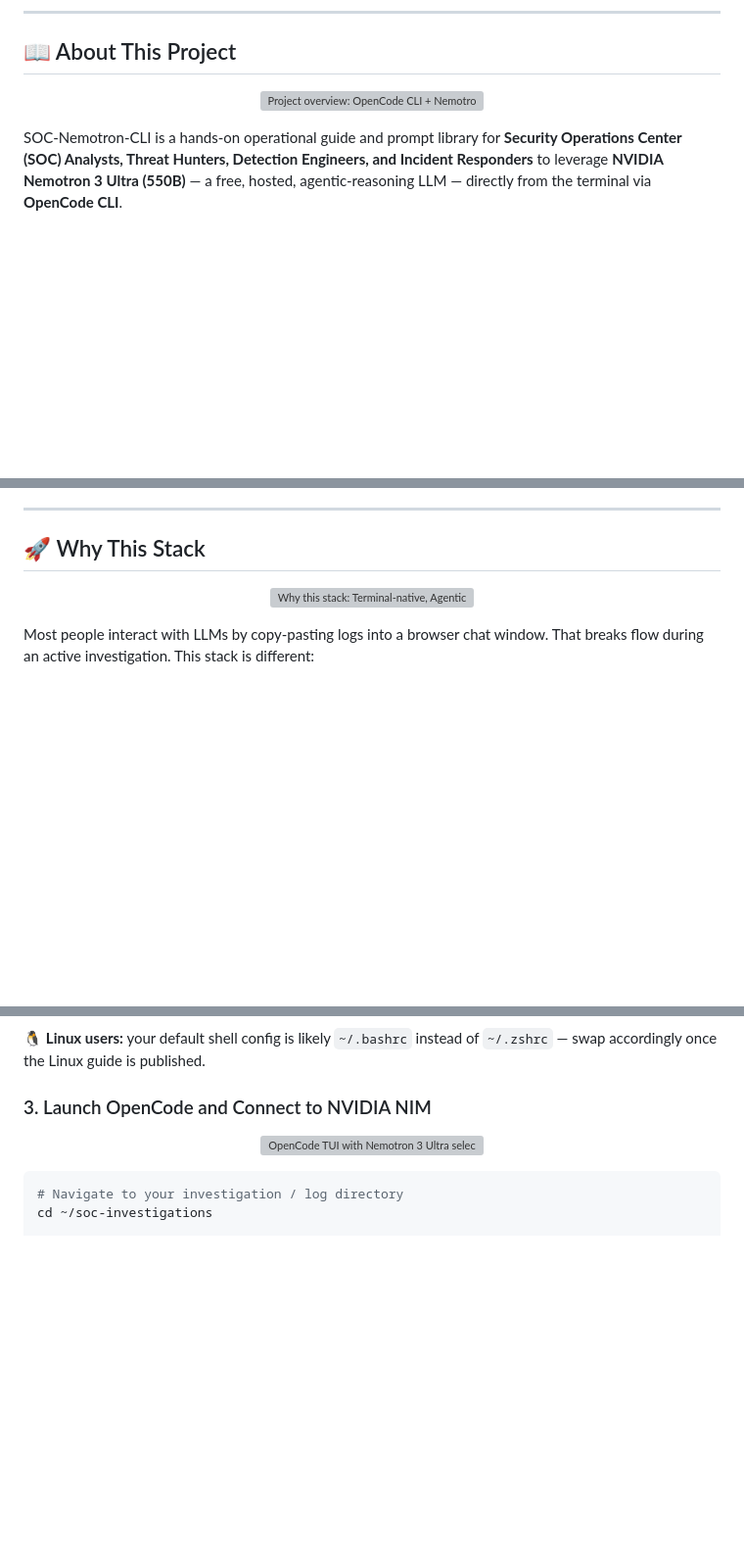
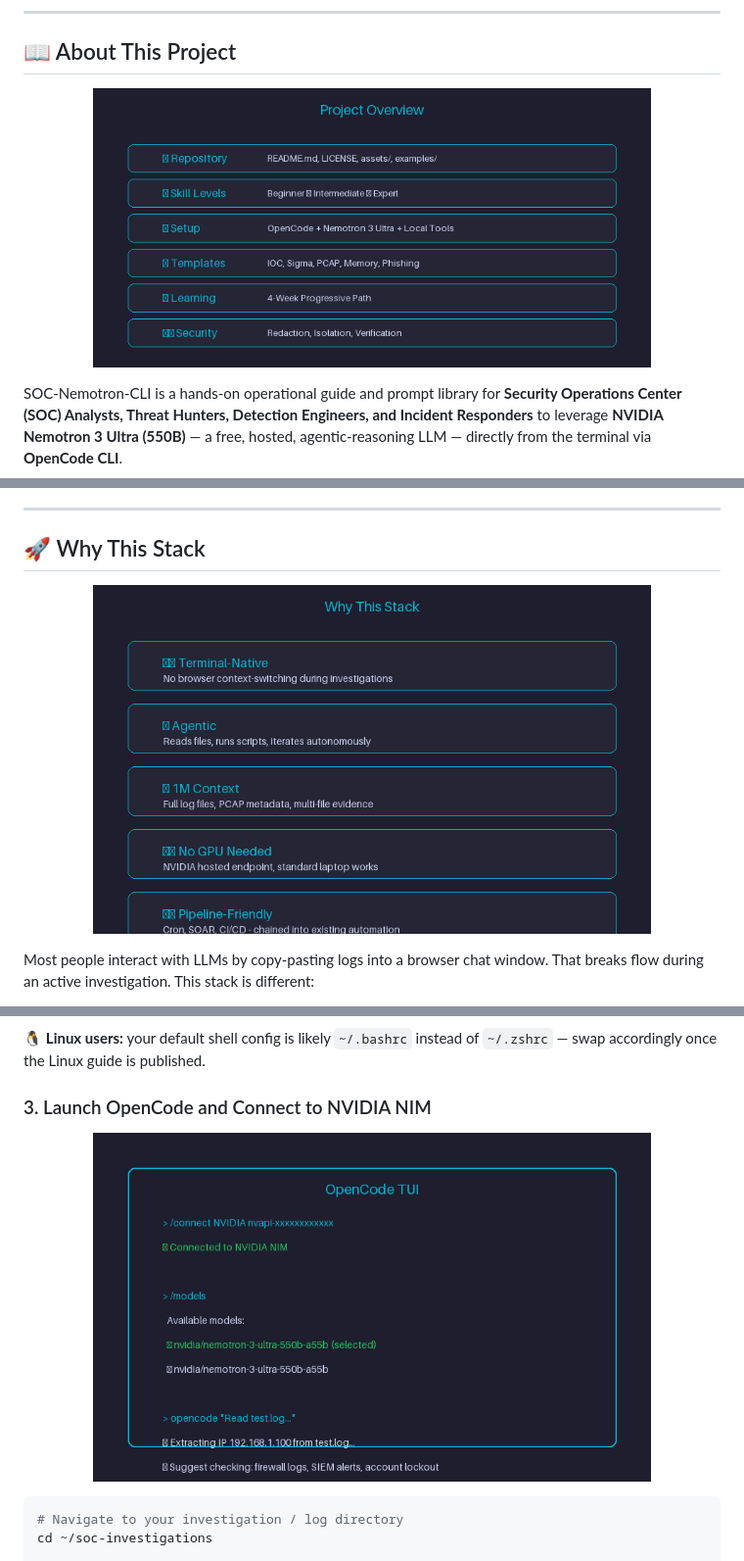
Before and after one commit to amitambekar510/SOC-Nemotron-CLI, a Markdown page: README.md, 3 parts joined by grey strips. Shown at 98% size. Drawn GitHub-style; blank space fills up the shorter version; grey boxes are pictures that could not be loaded.

````diff
--- a/README.md
+++ b/README.md
@@ -78,7 +78,7 @@ opencode "Read test.log, extract the IP, and tell me what to check next"
 ## 📖 About This Project
 
 <p align="center">
-  <img src="assets/project-overview.svg" alt="Project overview: OpenCode CLI + Nemotron 3 Ultra for SOC operations" width="80%" />
+  <img src="assets/project-overview.png" alt="Project overview: OpenCode CLI + Nemotron 3 Ultra for SOC operations" width="80%" />
 </p>
 
 SOC-Nemotron-CLI is a hands-on operational guide and prompt library for **Security Operations Center (SOC) Analysts, Threat Hunters, Detection Engineers, and Incident Responders** to leverage **NVIDIA Nemotron 3 Ultra (550B)** — a free, hosted, agentic-reasoning LLM — directly from the terminal via **OpenCode CLI**.
@@ -92,7 +92,7 @@ This repository was built as part of my personal self-study into emerging AI too
 ## 🚀 Why This Stack
 
 <p align="center">
-  <img src="assets/why-this-stack.svg" alt="Why this stack: Terminal-native, Agentic, 1M context, No GPU, Scriptable" width="80%" />
+  <img src="assets/why-this-stack.png" alt="Why this stack: Terminal-native, Agentic, 1M context, No GPU, Scriptable" width="80%" />
 </p>
 
 Most people interact with LLMs by copy-pasting logs into a browser chat window. That breaks flow during an active investigation. This stack is different:
@@ -215,7 +215,7 @@ source ~/.zshrc
 ### 3. Launch OpenCode and Connect to NVIDIA NIM
 
 <p align="center">
-  <img src="assets/opencode-tui.svg" alt="OpenCode TUI with Nemotron 3 Ultra selected" width="80%" />
+  <img src="assets/opencode-tui.png" alt="OpenCode TUI with Nemotron 3 Ultra selected" width="80%" />
 </p>
 
 ```bash
````
Also changed, not shown: other parts of README.md (+56 -56 lines).
